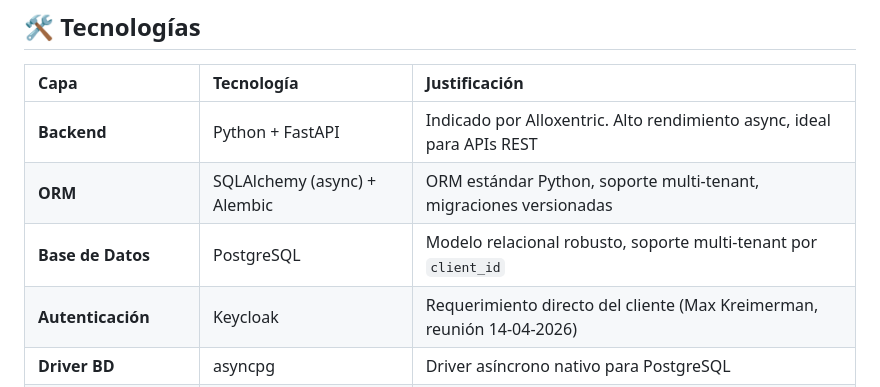
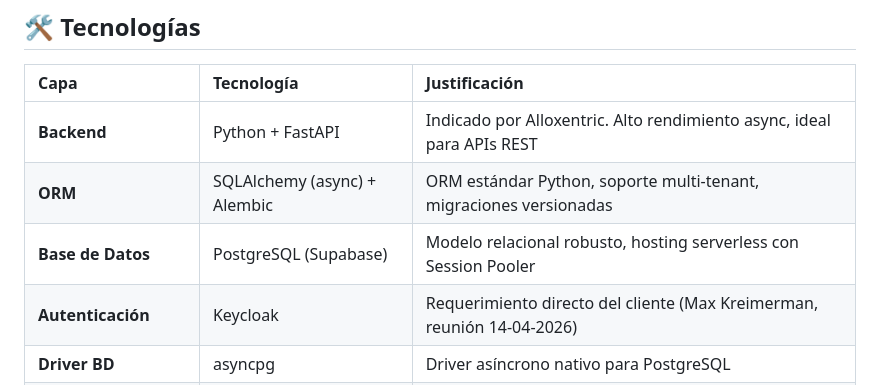
Before and after one commit to javierX888/onboardhub, a Markdown page: README.md, the part around the change. Rendered like a GitHub page.

Commit message:
docs: mencionar Supabase como proveedor de PostgreSQL en el README

```diff
--- a/README.md
+++ b/README.md
@@ -345,7 +345,7 @@ onboardhub/
 |:-----|:-----------|:--------------|
 | **Backend** | Python + FastAPI | Indicado por Alloxentric. Alto rendimiento async, ideal para APIs REST |
 | **ORM** | SQLAlchemy (async) + Alembic | ORM estándar Python, soporte multi-tenant, migraciones versionadas |
-| **Base de Datos** | PostgreSQL | Modelo relacional robusto, soporte multi-tenant por `client_id` |
+| **Base de Datos** | PostgreSQL (Supabase) | Modelo relacional robusto, hosting serverless con Session Pooler |
 | **Autenticación** | Keycloak | Requerimiento directo del cliente (Max Kreimerman, reunión 14-04-2026) |
 | **Driver BD** | asyncpg | Driver asíncrono nativo para PostgreSQL |
 | **Frontend Web** | React.js | Portal Admin y Portal RRHH/Empleado |
```
